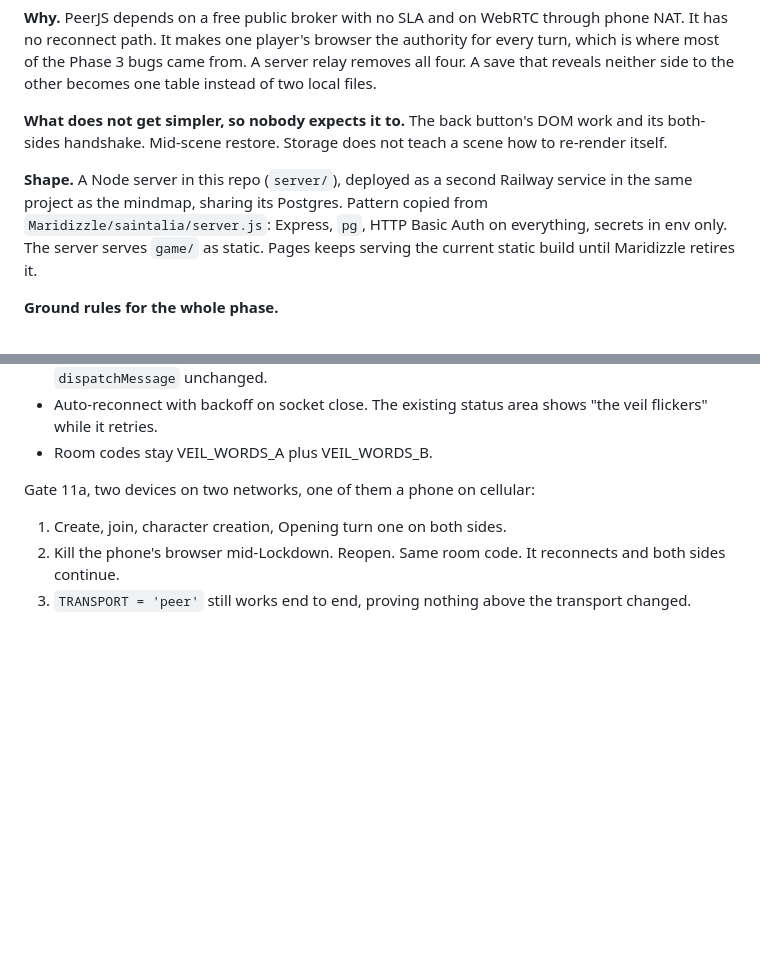
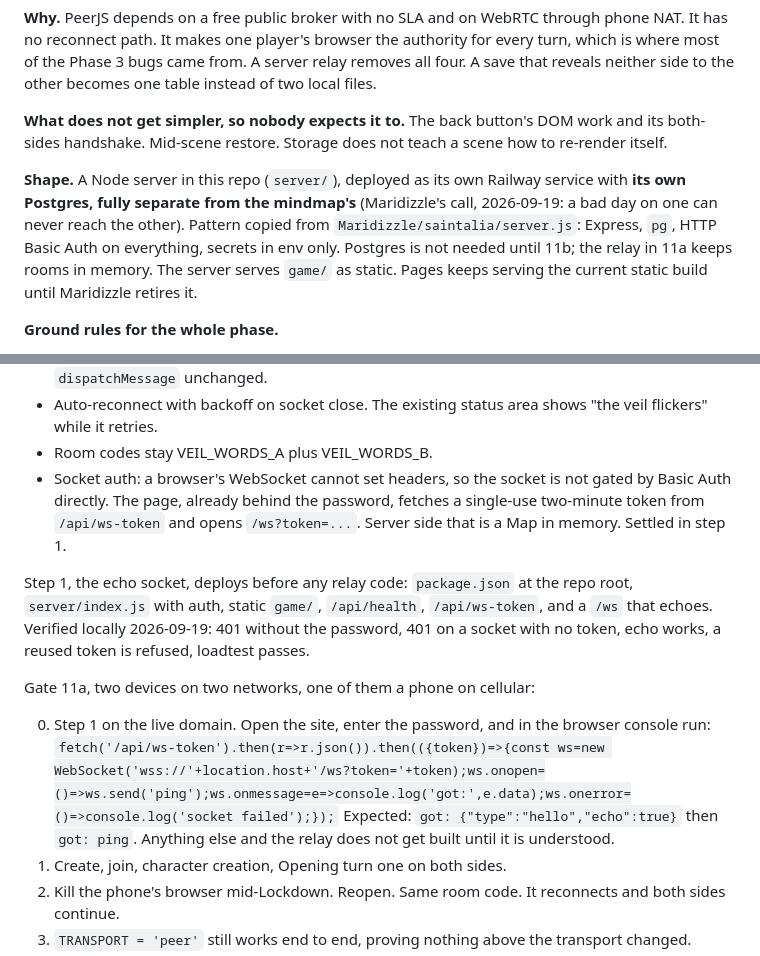
Before and after one commit to Maridizzle/saintalia-game, a Markdown page: PLAN.md, 2 parts joined by grey strips. GitHub-like rendering; blank space fills up the shorter version.

Commit message:
PLAN.md: Phase 11 gets its own Postgres, and 11a step 1 is recorded
Maridizzle's call: the game's database is fully separate from the
mindmap's, so a bad day on one can never reach the other. Not needed
until 11b; the relay keeps rooms in memory.

11a now records step 1, the echo socket, and the socket auth decision: a
browser's WebSocket cannot set headers, so the page fetches a single-use
token from /api/ws-token and opens the socket with it. Gate item 0 is the
live echo test, with the exact console line to run.

Co-Authored-By: Claude Fable 5.1 <noreply@anthropic.com>
Claude-Session: https://claude.ai/code/session_01EFUkrCkcPR5gtY2LxJjq8B

```diff
--- a/PLAN.md
+++ b/PLAN.md
@@ -418,7 +418,7 @@ Maridizzle's call, 2026-09-19. This supersedes "static browser app, no backend f
 
 **What does not get simpler, so nobody expects it to.** The back button's DOM work and its both-sides handshake. Mid-scene restore. Storage does not teach a scene how to re-render itself.
 
-**Shape.** A Node server in this repo (`server/`), deployed as a second Railway service in the same project as the mindmap, sharing its Postgres. Pattern copied from `Maridizzle/saintalia/server.js`: Express, `pg`, HTTP Basic Auth on everything, secrets in env only. The server serves `game/` as static. Pages keeps serving the current static build until Maridizzle retires it.
+**Shape.** A Node server in this repo (`server/`), deployed as its own Railway service with **its own Postgres, fully separate from the mindmap's** (Maridizzle's call, 2026-09-19: a bad day on one can never reach the other). Pattern copied from `Maridizzle/saintalia/server.js`: Express, `pg`, HTTP Basic Auth on everything, secrets in env only. Postgres is not needed until 11b; the relay in 11a keeps rooms in memory. The server serves `game/` as static. Pages keeps serving the current static build until Maridizzle retires it.
 
 **Ground rules for the whole phase.**
 
@@ -444,9 +444,15 @@ Client, `connection.js` only:
 - Relay equivalents of `initPeer`, `initPeerWithCode`, `joinRoom`, `setupConnection`. `S.conn.send(obj)` becomes a JSON send on the socket. Incoming messages feed `dispatchMessage` unchanged.
 - Auto-reconnect with backoff on socket close. The existing status area shows "the veil flickers" while it retries.
 - Room codes stay VEIL_WORDS_A plus VEIL_WORDS_B.
+- Socket auth: a browser's WebSocket cannot set headers, so the socket is not gated by Basic Auth directly. The page, already behind the password, fetches a single-use two-minute token from `/api/ws-token` and opens `/ws?token=...`. Server side that is a Map in memory. Settled in step 1.
+
+Step 1, the echo socket, deploys before any relay code: `package.json` at the repo root, `server/index.js` with auth, static `game/`, `/api/health`, `/api/ws-token`, and a `/ws` that echoes. Verified locally 2026-09-19: 401 without the password, 401 on a socket with no token, echo works, a reused token is refused, loadtest passes.
 
 Gate 11a, two devices on two networks, one of them a phone on cellular:
 
+0. Step 1 on the live domain. Open the site, enter the password, and in the browser console run:
+   `fetch('/api/ws-token').then(r=>r.json()).then(({token})=>{const ws=new WebSocket('wss://'+location.host+'/ws?token='+token);ws.onopen=()=>ws.send('ping');ws.onmessage=e=>console.log('got:',e.data);ws.onerror=()=>console.log('socket failed');});`
+   Expected: `got: {"type":"hello","echo":true}` then `got: ping`. Anything else and the relay does not get built until it is understood.
 1. Create, join, character creation, Opening turn one on both sides.
 2. Kill the phone's browser mid-Lockdown. Reopen. Same room code. It reconnects and both sides continue.
 3. `TRANSPORT = 'peer'` still works end to end, proving nothing above the transport changed.
```
